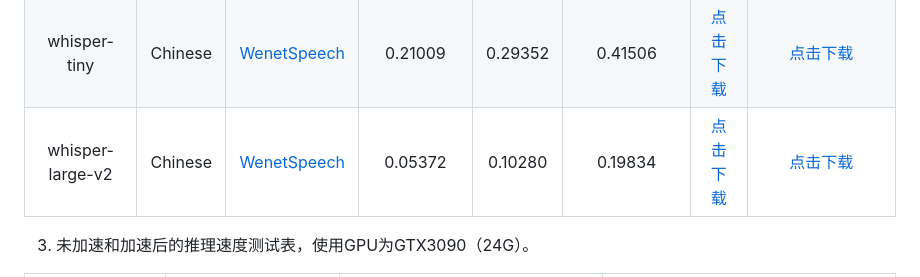
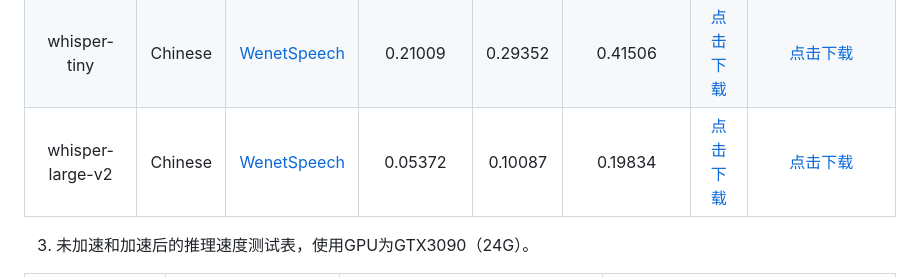
Before and after one commit to yeyupiaoling/Whisper-Finetune, a Markdown page: README.md, the part around the change. Drawn GitHub-style.

```diff
--- a/README.md
+++ b/README.md
@@ -83,7 +83,7 @@ OpenAI在开源了号称其英文语音辨识能力已达到人类水准的Whisp
 |  whisper-medium  | Chinese | [AIShell](https://openslr.magicdatatech.com/resources/33/) |   0.03681    | 0.13073  |   0.16939    | [点击下载](https://pan.baidu.com/s/1hIximy9ddN3cMHN4_VdhnQ?pwd=nfc2) | [点击下载](https://pan.baidu.com/s/1H-OBD9L0hYV-M_WoPEbiJA?pwd=8hbb) |
 | whisper-large-v2 | Chinese | [AIShell](https://openslr.magicdatatech.com/resources/33/) |   0.03078    | 0.11359  |   0.14079    | [点击下载](https://pan.baidu.com/s/1hIximy9ddN3cMHN4_VdhnQ?pwd=nfc2) | [点击下载](https://pan.baidu.com/s/1H-OBD9L0hYV-M_WoPEbiJA?pwd=8hbb) |
 |   whisper-tiny   | Chinese |     [WenetSpeech](./tools/create_wenetspeech_data.py)      |   0.21009    | 0.29352  |   0.41506    | [点击下载](https://pan.baidu.com/s/18l6K59nP0j3XXmEQZ_Up_g?pwd=x7ay) | [点击下载](https://pan.baidu.com/s/1X37l5pvbpGmRhDkRkgYCQw?pwd=vm4k) |
-| whisper-large-v2 | Chinese |     [WenetSpeech](./tools/create_wenetspeech_data.py)      |   0.05372    | 0.10280  |   0.19834    | [点击下载](https://pan.baidu.com/s/18l6K59nP0j3XXmEQZ_Up_g?pwd=x7ay) | [点击下载](https://pan.baidu.com/s/1X37l5pvbpGmRhDkRkgYCQw?pwd=vm4k) |
+| whisper-large-v2 | Chinese |     [WenetSpeech](./tools/create_wenetspeech_data.py)      |   0.05372    | 0.10087  |   0.19834    | [点击下载](https://pan.baidu.com/s/18l6K59nP0j3XXmEQZ_Up_g?pwd=x7ay) | [点击下载](https://pan.baidu.com/s/1X37l5pvbpGmRhDkRkgYCQw?pwd=vm4k) |
 
 3. 未加速和加速后的推理速度测试表，使用GPU为GTX3090（24G）。
 
```
